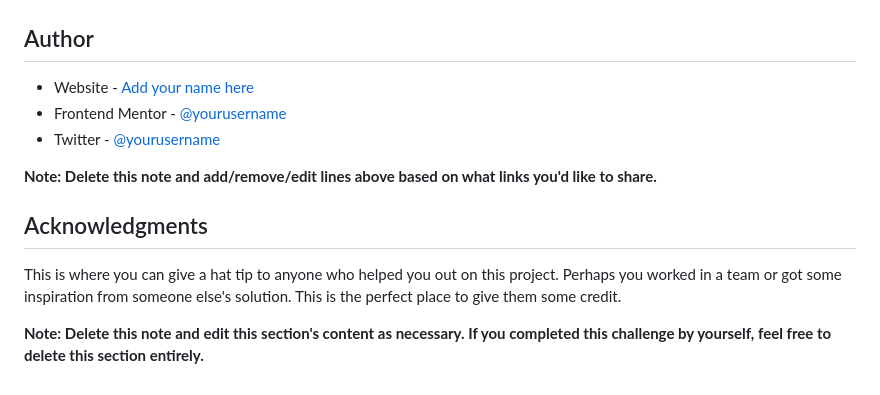
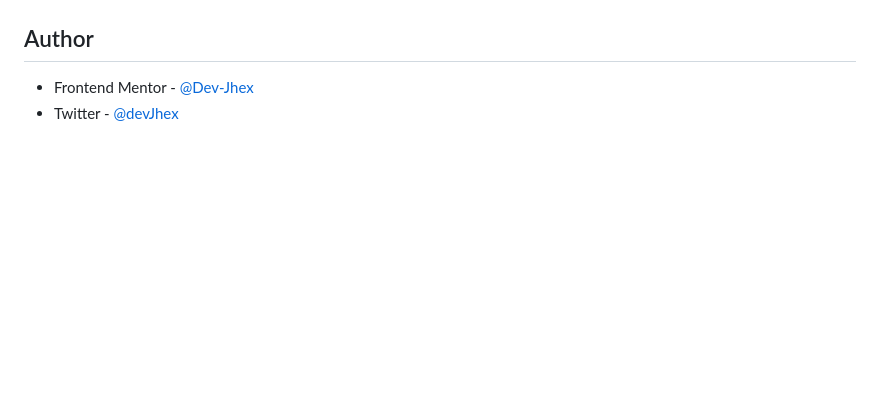
Before and after one commit to devjhex/product-preview-card-component, a Markdown page: README-template.md, the part around the change printed below. GitHub-like rendering; blank space fills up the shorter version.

```diff
--- a/README-template.md
+++ b/README-template.md
@@ -92,14 +49,4 @@ Use this section to outline areas that you want to continue focusing on in futur
 
 ## Author
-
-- Website - [Add your name here](https://www.your-site.com)
-- Frontend Mentor - [@yourusername](https://www.frontendmentor.io/profile/yourusername)
-- Twitter - [@yourusername](https://www.twitter.com/yourusername)
-
-**Note: Delete this note and add/remove/edit lines above based on what links you'd like to share.**
-
-## Acknowledgments
-
-This is where you can give a hat tip to anyone who helped you out on this project. Perhaps you worked in a team or got some inspiration from someone else's solution. This is the perfect place to give them some credit.
-
-**Note: Delete this note and edit this section's content as necessary. If you completed this challenge by yourself, feel free to delete this section entirely.**
+- Frontend Mentor - [@Dev-Jhex](https://www.frontendmentor.io/profile/Dev-Jhex)
+- Twitter - [@devJhex](https://www.twitter.com/devJhex)
```
Also changed, not shown: other parts of README-template.md (+3 -46 lines), design/Solution.png (added), 1 other file.
